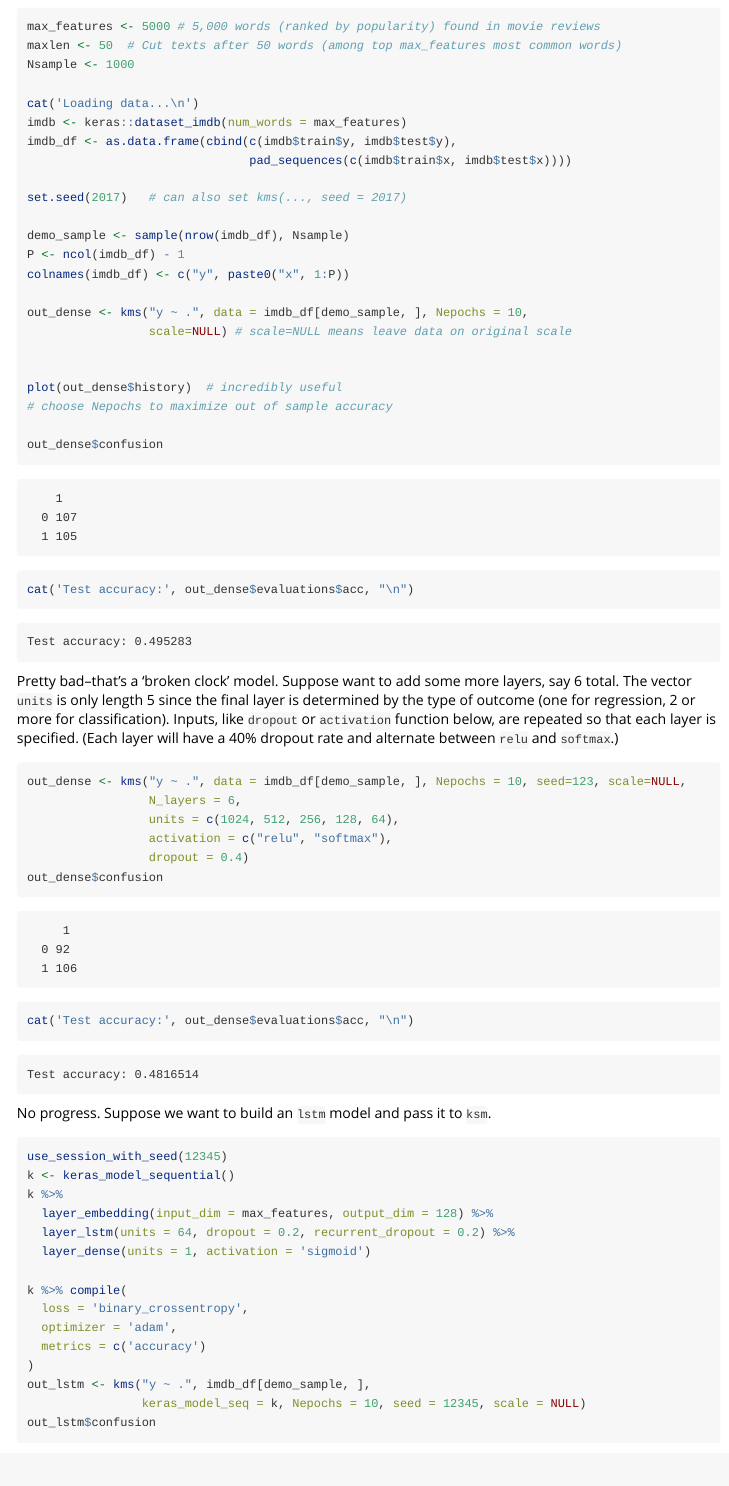
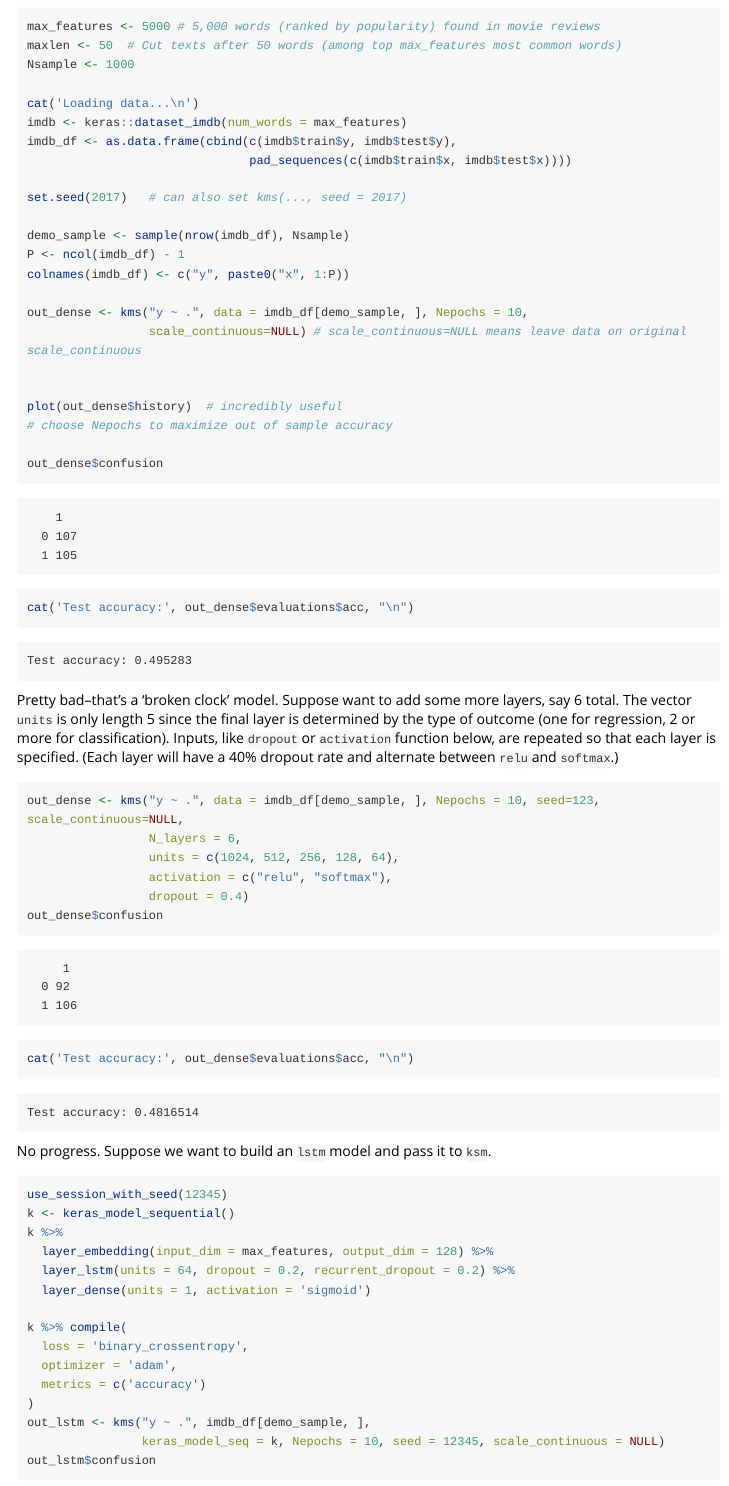
Before and after one commit to rdrr1990/kerasformula, an R Markdown document (vignettes/kerasformula.Rmd): the page in a window 1100 px wide, from 530 px down. Rendered offline with R 4.5, knitr and Pandoc, with nearby package versions; long lines of code are wrapped.

Commit message:
updating...

````diff
--- a/vignettes/kerasformula.Rmd
+++ b/vignettes/kerasformula.Rmd
@@ -54,7 +54,7 @@ P <- ncol(imdb_df) - 1
 colnames(imdb_df) <- c("y", paste0("x", 1:P))
 
 out_dense <- kms("y ~ .", data = imdb_df[demo_sample, ], Nepochs = 10,
-                 scale=NULL) # scale=NULL means leave data on original scale
+                 scale_continuous=NULL) # scale_continuous=NULL means leave data on original scale_continuous
 
 
 plot(out_dense$history)  # incredibly useful
@@ -79,7 +79,7 @@ Test accuracy: 0.495283
 Pretty bad--that's a 'broken clock' model. Suppose want to add some more layers, say 6 total. The vector `units` is only length 5 since the final layer is determined by the type of outcome (one for regression, 2 or more for classification). Inputs, like `dropout` or `activation` function below, are repeated so that each layer is specified. (Each layer will have  a 40\% dropout rate and alternate between `relu` and `softmax`.)
 
 ```{r, eval = FALSE}
-out_dense <- kms("y ~ .", data = imdb_df[demo_sample, ], Nepochs = 10, seed=123, scale=NULL,
+out_dense <- kms("y ~ .", data = imdb_df[demo_sample, ], Nepochs = 10, seed=123, scale_continuous=NULL,
                  N_layers = 6,
                  units = c(1024, 512, 256, 128, 64),
                  activation = c("relu", "softmax"),
@@ -114,7 +114,7 @@ k %>% compile(
   metrics = c('accuracy')
 )
 out_lstm <- kms("y ~ .", imdb_df[demo_sample, ],
-                keras_model_seq = k, Nepochs = 10, seed = 12345, scale = NULL)
+                keras_model_seq = k, Nepochs = 10, seed = 12345, scale_continuous = NULL)
 out_lstm$confusion
 ```
 ```
````
Also changed, not shown: vignettes/kerasformula.Rmd (2 more changed lines).
